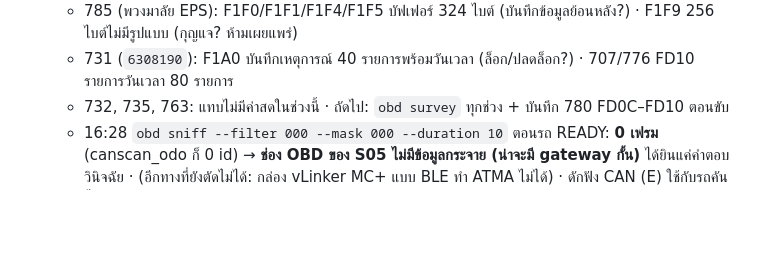
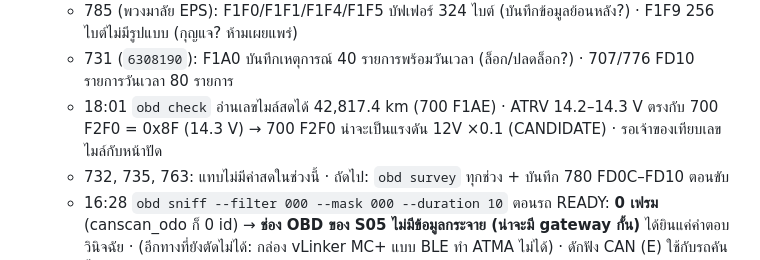
Before and after one commit to naruenatthi-ship-it/OBD, a Markdown page: docs/TODO.md, the part around the change. Rendered like a GitHub page; blank space fills up the shorter version.

Commit message:
TODO: odometer reads live on the car; 700 F2F0 looks like the 12 V voltage
Co-Authored-By: Claude Opus 5.5 <noreply@anthropic.com>
Claude-Session: https://claude.ai/code/session_01AMG4uHF5LqGZKm9GvGeMQR

```diff
--- a/docs/TODO.md
+++ b/docs/TODO.md
@@ -168,6 +168,8 @@
   - 780 (เบรก ABS/ESC): FD0C–FD10 = 0 ตอนจอด → **น่าจะความเร็วล้อ** ต้องบันทึกตอนขับ · FD1C/FD1D 0x1A90, FD1E 0x1B1B, FD13 0x5712
   - 785 (พวงมาลัย EPS): F1F0/F1F1/F1F4/F1F5 บัฟเฟอร์ 324 ไบต์ (บันทึกข้อมูลย้อนหลัง?) · F1F9 256 ไบต์ไม่มีรูปแบบ (กุญแจ? ห้ามเผยแพร่)
   - 731 (`6308190`): F1A0 บันทึกเหตุการณ์ 40 รายการพร้อมวันเวลา (ล็อก/ปลดล็อก?) · 707/776 FD10 รายการวันเวลา 80 รายการ
+  - 18:01 `obd check` อ่านเลขไมล์สดได้ 42,817.4 km (700 F1AE) · ATRV 14.2–14.3 V ตรงกับ 700 F2F0 = 0x8F (14.3 V)
+    → 700 F2F0 น่าจะเป็นแรงดัน 12V ×0.1 (CANDIDATE) · รอเจ้าของเทียบเลขไมล์กับหน้าปัด
   - 732, 735, 763: แทบไม่มีค่าสดในช่วงนี้ · ถัดไป: `obd survey` ทุกช่วง + บันทึก 780 FD0C–FD10 ตอนขับ
   - 16:28 `obd sniff --filter 000 --mask 000 --duration 10` ตอนรถ READY: **0 เฟรม** (canscan_odo ก็ 0 id)
     → **ช่อง OBD ของ S05 ไม่มีข้อมูลกระจาย (น่าจะมี gateway กั้น)** ได้ยินแค่คำตอบวินิจฉัย
```
